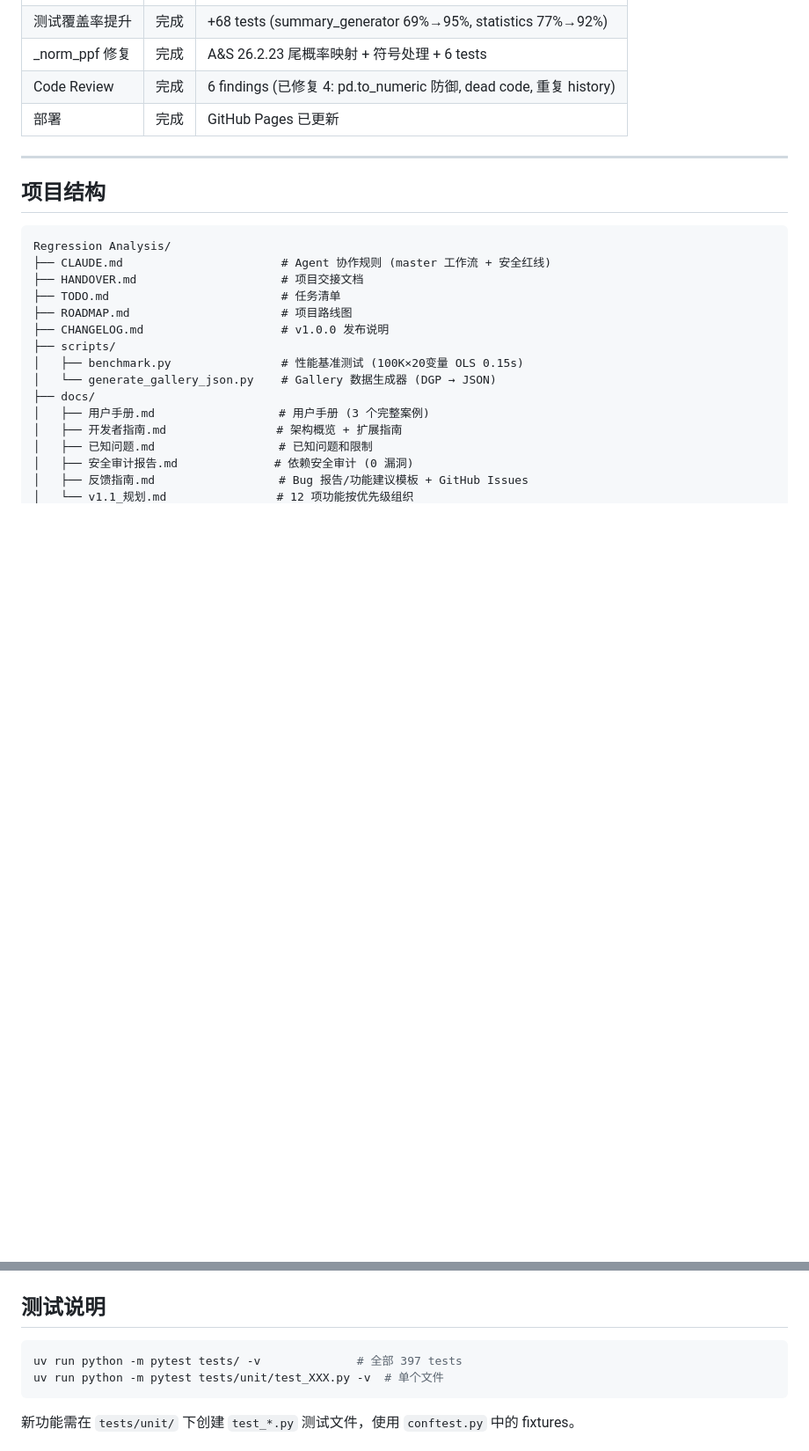
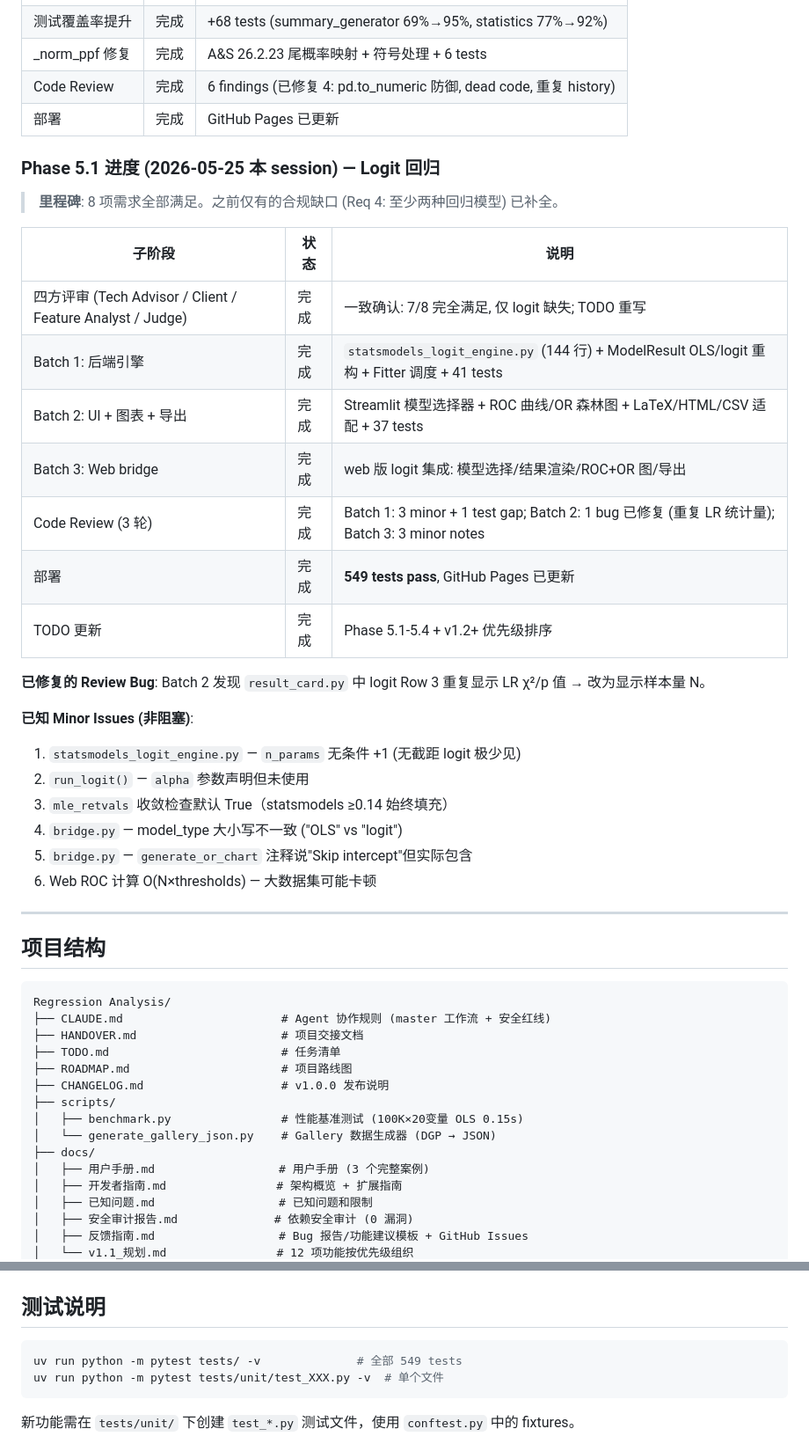
Before and after one commit to qhWangAntoneva/Regression-Analysis, a Markdown page: HANDOVER.md, 2 parts joined by grey strips. Shown at 88% size. Rendered like a GitHub page; blank space fills up the shorter version.

````diff
--- a/HANDOVER.md
+++ b/HANDOVER.md
@@ -40,6 +41,30 @@
 | _norm_ppf 修复 | 完成 | A&S 26.2.23 尾概率映射 + 符号处理 + 6 tests |
 | Code Review | 完成 | 6 findings (已修复 4: pd.to_numeric 防御, dead code, 重复 history) |
 | 部署 | 完成 | GitHub Pages 已更新 |
+
+### Phase 5.1 进度 (2026-05-25 本 session) — Logit 回归
+
+> **里程碑**: 8 项需求全部满足。之前仅有的合规缺口 (Req 4: 至少两种回归模型) 已补全。
+
+| 子阶段 | 状态 | 说明 |
+|--------|------|------|
+| 四方评审 (Tech Advisor / Client / Feature Analyst / Judge) | 完成 | 一致确认: 7/8 完全满足, 仅 logit 缺失; TODO 重写 |
+| Batch 1: 后端引擎 | 完成 | `statsmodels_logit_engine.py` (144 行) + ModelResult OLS/logit 重构 + Fitter 调度 + 41 tests |
+| Batch 2: UI + 图表 + 导出 | 完成 | Streamlit 模型选择器 + ROC 曲线/OR 森林图 + LaTeX/HTML/CSV 适配 + 37 tests |
+| Batch 3: Web bridge | 完成 | web 版 logit 集成: 模型选择/结果渲染/ROC+OR 图/导出 |
+| Code Review (3 轮) | 完成 | Batch 1: 3 minor + 1 test gap; Batch 2: 1 bug 已修复 (重复 LR 统计量); Batch 3: 3 minor notes |
+| 部署 | 完成 | **549 tests pass**, GitHub Pages 已更新 |
+| TODO 更新 | 完成 | Phase 5.1-5.4 + v1.2+ 优先级排序 |
+
+**已修复的 Review Bug**: Batch 2 发现 `result_card.py` 中 logit Row 3 重复显示 LR χ²/p 值 → 改为显示样本量 N。
+
+**已知 Minor Issues (非阻塞)**:
+1. `statsmodels_logit_engine.py` — `n_params` 无条件 +1 (无截距 logit 极少见)
+2. `run_logit()` — `alpha` 参数声明但未使用
+3. `mle_retvals` 收敛检查默认 True（statsmodels ≥0.14 始终填充）
+4. `bridge.py` — model_type 大小写不一致 ("OLS" vs "logit")
+5. `bridge.py` — `generate_or_chart` 注释说"Skip intercept"但实际包含
+6. Web ROC 计算 O(N×thresholds) — 大数据集可能卡顿
 
 ---
 
@@ -218,7 +243,7 @@ Gallery cards (instant)    -/-   (gallery_data.js 预计算 JSON, 无需 Pyodide
 ## 测试说明
 
 ```bash
-uv run python -m pytest tests/ -v              # 全部 397 tests
+uv run python -m pytest tests/ -v              # 全部 549 tests
 uv run python -m pytest tests/unit/test_XXX.py -v  # 单个文件
 ```
 
````
Also changed, not shown: other parts of HANDOVER.md (+18 -20 lines).
